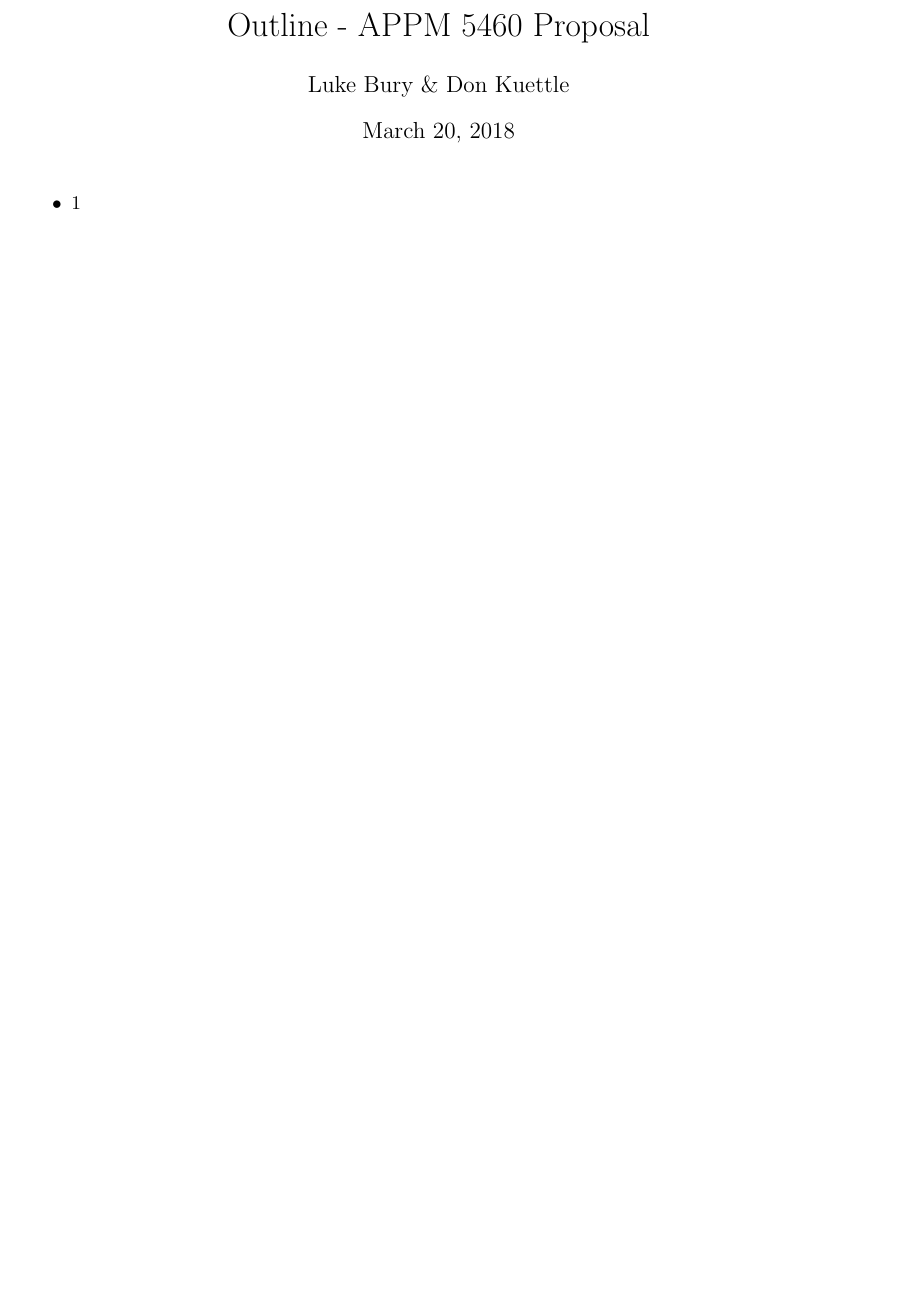
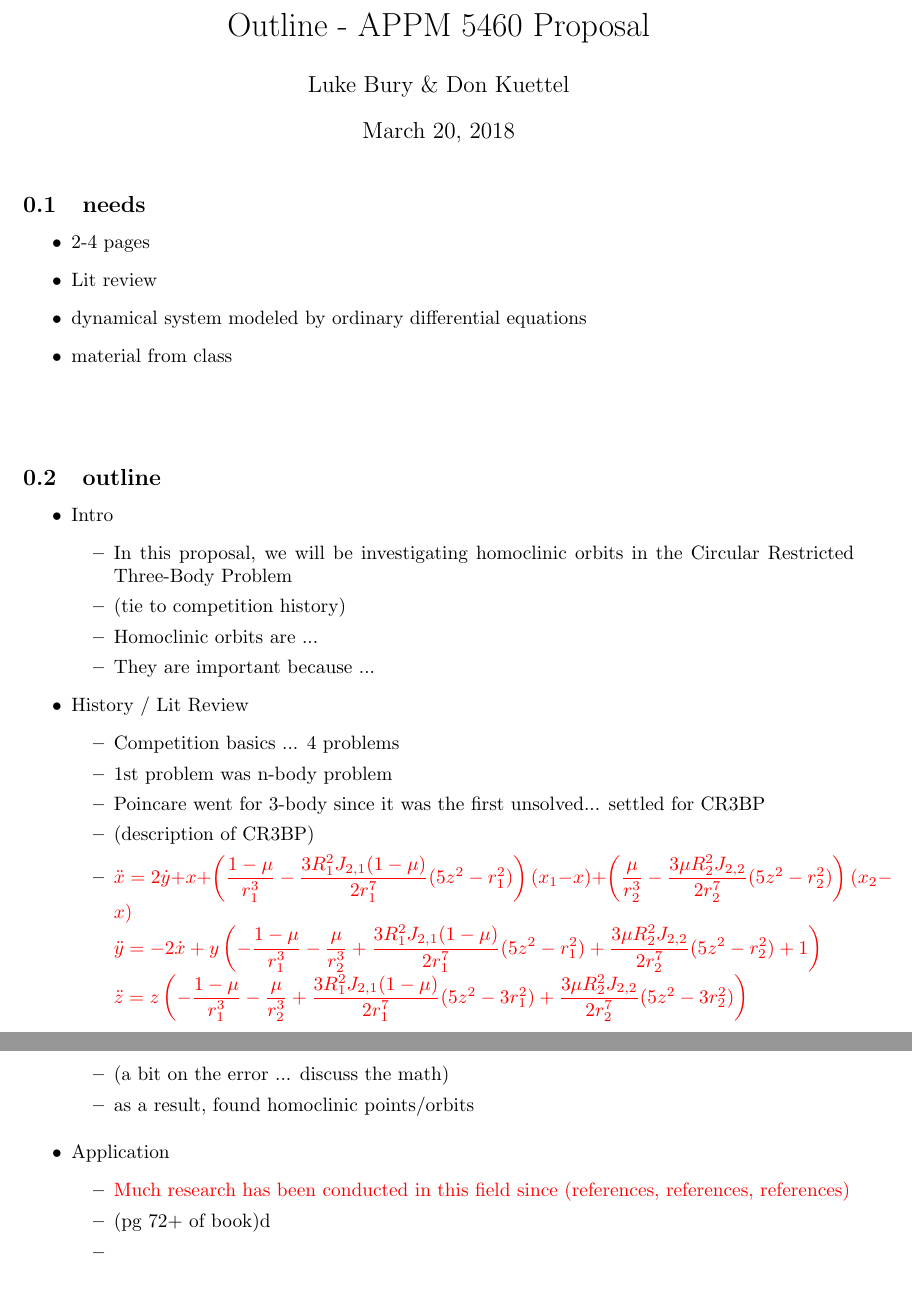
Before and after one commit to LukeBury/appm5460_proposal, a LaTeX document (outline/proposal_outline.tex): part of the page before the commit and two parts of pages 1 and 2 of 2 after it, the two joined at a grey line, cut so that both start at the same text, the shorter picture padded with empty space. Compiled offline with pdfLaTeX.

Commit message:
updating

```diff
--- a/outline/proposal_outline.tex
+++ b/outline/proposal_outline.tex
@@ -6,11 +6,12 @@
 								% TeX will automatically convert eps --> pdf in pdflatex
 \usepackage{amsmath}
 %\graphicspath{{/Users/lukebury/Documents/School/CU/ORCCA/}}
+\usepackage{color}
 
 \newcommand{\paragraphtitle}[1]{\paragraph{#1}\mbox{}\\}
 
 \title{Outline - APPM 5460 Proposal}
-\author{Luke Bury \& Don Kuettle}
+\author{Luke Bury \& Don Kuettel}
 
 
 \begin{document}
@@ -18,12 +19,43 @@
 
 
 %=======================================================================================================
+\subsection{needs}
+\begin{itemize}
+  \item 2-4 pages
+  \item Lit review
+  \item dynamical system modeled by ordinary differential equations
+  \item material from class\\\\\\
+\end{itemize}
 
+\subsection{outline}
 \begin{itemize}
-	\item 1
+	\item Intro
+	  \begin{itemize}
+	  	\item In this proposal, we will be investigating homoclinic orbits in the Circular Restricted Three-Body Problem
+	  	\item (tie to competition history)
+	  	\item Homoclinic orbits are ...
+	  	\item They are important because ...
+	  \end{itemize}
+	\item History / Lit Review
+	  \begin{itemize}
+	  	\item Competition basics ... 4 problems
+	  	\item 1st problem was n-body problem
+	  	\item Poincare went for 3-body since it was the first unsolved... settled for CR3BP
+	  	\item (description of CR3BP)
+	  	\item \color{red}$\ddot{x} =  2\dot{y} + x + \left(\dfrac{1-\mu}{r_1^3}-\dfrac{3R_1^2 J_{2,1}(1-\mu)}{2 r_1^7}(5z^2 - r_1^2)\right)(x_1- x) + \left(\dfrac{\mu}{r_2^3}-\dfrac{3 \mu R_2^2 J_{2,2}}{2 r_2^7}(5z^2 - r_2^2)\right)(x_2 - x)\nonumber\\
+		\ddot{y} = - 2\dot{x} + y\left(-\dfrac{1-\mu}{r_1^3} - \dfrac{\mu}{r_2^3} + \dfrac{3R_1^2 J_{2,1}(1-\mu)}{2 r_1^7}(5z^2 - r_1^2) + \dfrac{3 \mu R_2^2 J_{2,2}}{2 r_2^7}(5z^2 - r_2^2) + 1\right) \\
+		\ddot{z} = z\left(-\dfrac{1 - \mu}{r_1^3} - \dfrac{\mu}{r_2^3} + \dfrac{3R_1^2 J_{2,1}(1-\mu)}{2 r_1^7}(5z^2-3r_1^2) + \dfrac{3\mu R_2^2 J_{2,2}}{2 r_2^7}(5z^2-3r_2^2)\right)\nonumber$\color{black}
+	  	\item (a bit on the error ... discuss the math)
+	  	\item as a result, found homoclinic points/orbits
+
+	  \end{itemize}
+	\item Application
+	  \begin{itemize}
+	  	\item \color{red}Much research has been conducted in this field since (references, references, references)\color{black}
+	  	\item (pg 72+ of book)d
+	  	\item
+	  \end{itemize}
 \end{itemize}
 
 
-
-
 \end{document}
```
Also changed, not shown: outline/proposal_outline.pdf, 6 other files.
